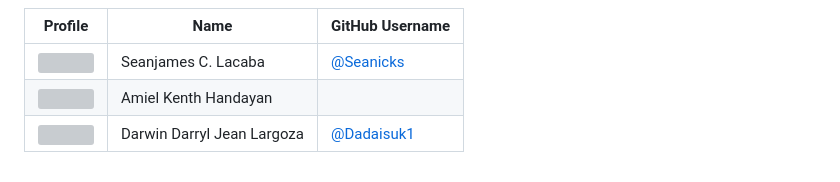
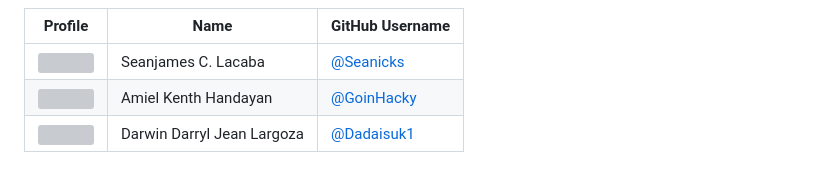
Before and after one commit to Dadaisuk1/PlayersTrackerSystem, a Markdown page: README.md, the part around the change. Rendered like a GitHub page; grey boxes are pictures that could not be loaded.

```diff
--- a/README.md
+++ b/README.md
@@ -67,5 +67,5 @@
 | Profile | Name                    | GitHub Username            |
 |---------|-------------------------|----------------------------|
 | <img src="https://scontent.fceb2-2.fna.fbcdn.net/v/t1.6435-9/119142771_603764263845411_8996080467272724504_n.jpg?_nc_cat=111&ccb=1-7&_nc_sid=a5f93a&_nc_eui2=AeEV-WxEq4EcF73fIiNshL8eK2czaxvycNUrZzNrG_Jw1aba_R3k2mBpVLOXd00i63wCwA6nZ6zDgacC2dlkNXu-&_nc_ohc=WFiowC5cKi0Q7kNvgGtEPUK&_nc_zt=23&_nc_ht=scontent.fceb2-2.fna&_nc_gid=A8xHJKKPA9dssEtCqhuhq5i&oh=00_AYB5PGaQCUA2erdRap_Ybc2ylUbGNqq78FXMVcQRELq5QA&oe=6766BB50" width="50" disabled style="pointer-events: none;"> | Seanjames C. Lacaba       | [@Seanicks](https://github.com/Seanicks) |
-| <img src="https://scontent.fceb6-1.fna.fbcdn.net/v/t39.30808-6/334210653_1300197447372658_8890862342598207272_n.jpg?_nc_cat=105&ccb=1-7&_nc_sid=6ee11a&_nc_eui2=AeEq-gZgIMrk9-J1FtHo0PGSN1vm5WFjp0E3W-blYWOnQTSxZjEizCwPaEB6eIEtn9sIV-U7tcHKmZnnqe-HKFhu&_nc_ohc=2b1Qsh29Q1EQ7kNvgGVF-7q&_nc_zt=23&_nc_ht=scontent.fceb6-1.fna&_nc_gid=AUOSsf7xIcqqsF5SwRhIhJD&oh=00_AYBKhuMvqnUupc9QRrHNvxJM_6W3kV0BW8DSWjdT5diHmA&oe=67453F3A" width="50" style="pointer-events: none;"> | Amiel Kenth Handayan     | []()                      |
+| <img src="https://scontent.fceb6-1.fna.fbcdn.net/v/t39.30808-6/334210653_1300197447372658_8890862342598207272_n.jpg?_nc_cat=105&ccb=1-7&_nc_sid=6ee11a&_nc_eui2=AeEq-gZgIMrk9-J1FtHo0PGSN1vm5WFjp0E3W-blYWOnQTSxZjEizCwPaEB6eIEtn9sIV-U7tcHKmZnnqe-HKFhu&_nc_ohc=2b1Qsh29Q1EQ7kNvgGVF-7q&_nc_zt=23&_nc_ht=scontent.fceb6-1.fna&_nc_gid=AUOSsf7xIcqqsF5SwRhIhJD&oh=00_AYBKhuMvqnUupc9QRrHNvxJM_6W3kV0BW8DSWjdT5diHmA&oe=67453F3A" width="50" style="pointer-events: none;"> | Amiel Kenth Handayan     | [@GoinHacky](https://github.com/GoinHacky)                      |
 | <img src="https://avatars.githubusercontent.com/u/112413548?v=4" width="50" style="pointer-events: none;"> | Darwin Darryl Jean Largoza      | [@Dadaisuk1](https://github.com/Dadaisuk1) |
```
